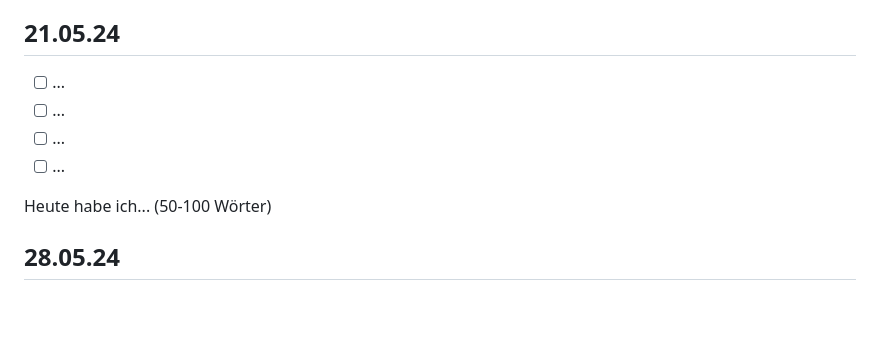
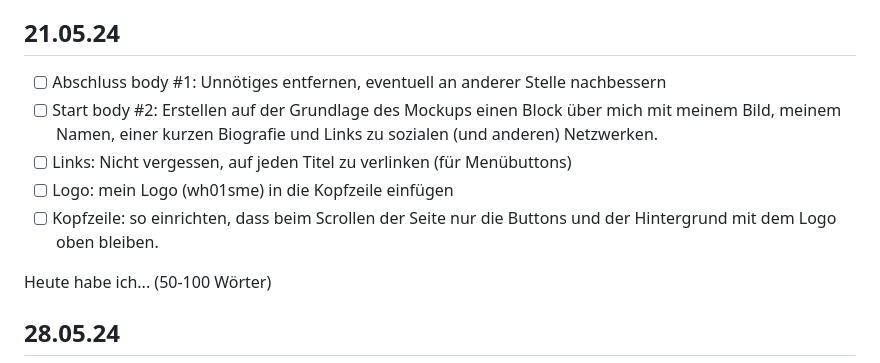
Before and after one commit to pett1c/Lern-Periode-5, a Markdown page: README.md, the part around the change. Drawn GitHub-style; blank space fills up the shorter version.

```diff
--- a/README.md
+++ b/README.md
@@ -65,10 +65,11 @@ Die letzte Aufgabe für heute war es, einen Block mit der neuesten Release zu er
 
 ## 21.05.24
 
-- [ ] ...
-- [ ] ...
-- [ ] ...
-- [ ] ...
+- [ ] Abschluss body #1: Unnötiges entfernen, eventuell an anderer Stelle nachbessern
+- [ ] Start body #2: Erstellen auf der Grundlage des Mockups einen Block über mich mit meinem Bild, meinem Namen, einer kurzen Biografie und Links zu sozialen (und anderen) Netzwerken.
+- [ ] Links: Nicht vergessen, auf jeden Titel zu verlinken (für Menübuttons)
+- [ ] Logo: mein Logo (wh01sme) in die Kopfzeile einfügen
+- [ ] Kopfzeile: so einrichten, dass beim Scrollen der Seite nur die Buttons und der Hintergrund mit dem Logo oben bleiben.
 
 Heute habe ich... (50-100 Wörter)
 
```
